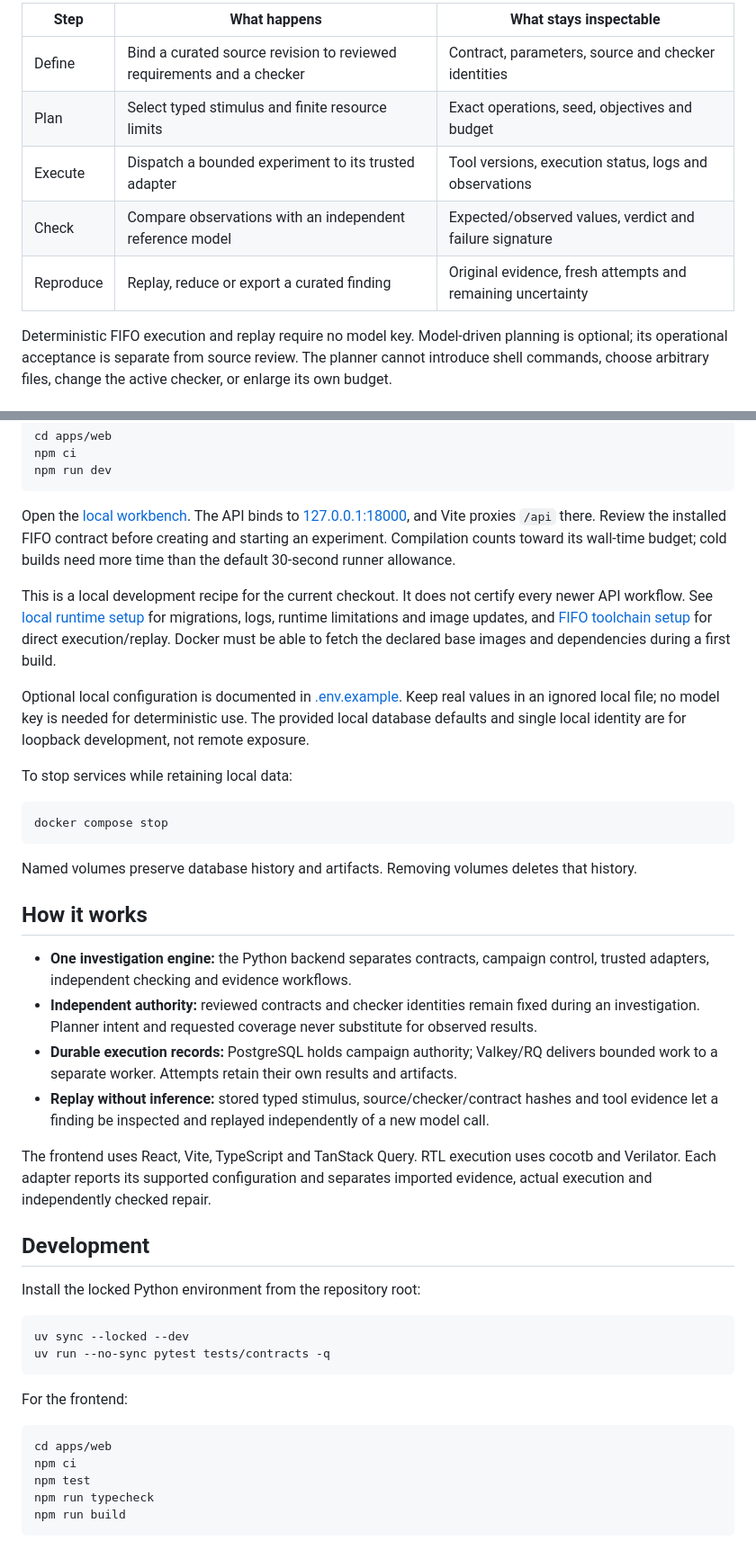
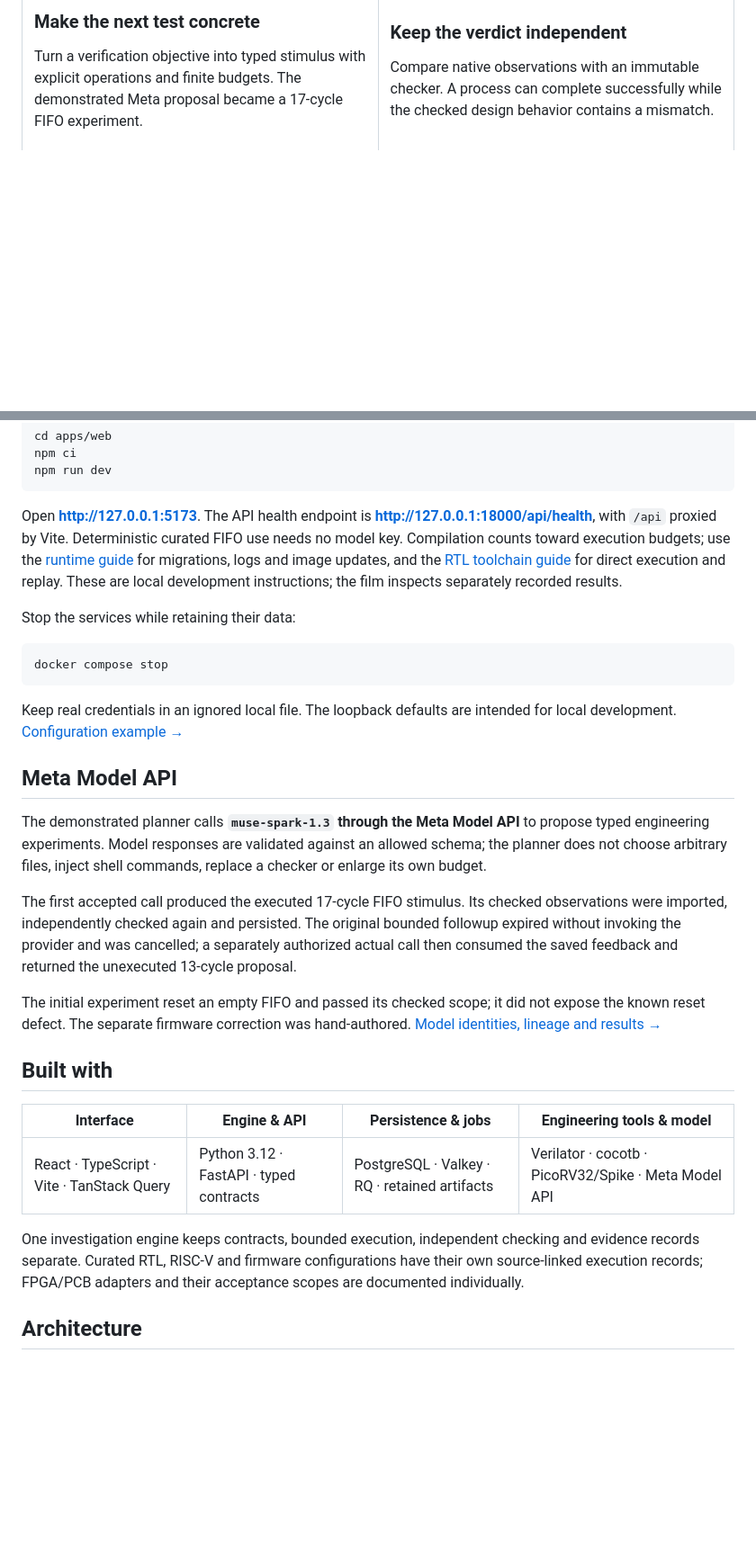
Before and after one commit to desanv01/VerifForge, a Markdown page: README.md, 2 parts joined by grey strips. Shown at 90% size. Rendered like a GitHub page; blank space fills up the shorter version.

````diff
--- a/README.md
+++ b/README.md
@@ -22,11 +45,5 @@ The model proposes experiments. The independent checker determines the verdict.
 
-| Step | What happens | What stays inspectable |
-|---|---|---|
-| Define | Bind a curated source revision to reviewed requirements and a checker | Contract, parameters, source and checker identities |
-| Plan | Select typed stimulus and finite resource limits | Exact operations, seed, objectives and budget |
-| Execute | Dispatch a bounded experiment to its trusted adapter | Tool versions, execution status, logs and observations |
-| Check | Compare observations with an independent reference model | Expected/observed values, verdict and failure signature |
-| Reproduce | Replay, reduce or export a curated finding | Original evidence, fresh attempts and remaining uncertainty |
+### Make the next test concrete
 
-Deterministic FIFO execution and replay require no model key. Model-driven planning is optional; its operational acceptance is separate from source review. The planner cannot introduce shell commands, choose arbitrary files, change the active checker, or enlarge its own budget.
+Turn a verification objective into typed stimulus with explicit operations and finite budgets. The demonstrated Meta proposal became a 17-cycle FIFO experiment.
 
@@ -78,45 +153,31 @@ npm ci
 npm run dev
 ```
 
-Open the [local workbench](http://127.0.0.1:5173). The API binds to [127.0.0.1:18000](http://127.0.0.1:18000/api/health), and Vite proxies `/api` there. Review the installed FIFO contract before creating and starting an experiment. Compilation counts toward its wall-time budget; cold builds need more time than the default 30-second runner allowance.
+Open **http://127.0.0.1:5173**. The API health endpoint is **http://127.0.0.1:18000/api/health**, with `/api` proxied by Vite. Deterministic curated FIFO use needs no model key. Compilation counts toward execution budgets; use the [runtime guide](docs/project/LOCAL_RUNTIME.md) for migrations, logs and image updates, and the [RTL toolchain guide](docs/project/RTL_TOOLCHAIN.md) for direct execution and replay. These are local development instructions; the film inspects separately recorded results.
 
-This is a local development recipe for the current checkout. It does not certify every newer API workflow. See [local runtime setup](docs/project/LOCAL_RUNTIME.md) for migrations, logs, runtime limitations and image updates, and [FIFO toolchain setup](docs/project/RTL_TOOLCHAIN.md) for direct execution/replay. Docker must be able to fetch the declared base images and dependencies during a first build.
-
-Optional local configuration is documented in [.env.example](.env.example). Keep real values in an ignored local file; no model key is needed for deterministic use. The provided local database defaults and single local identity are for loopback development, not remote exposure.
-
-To stop services while retaining local data:
+Stop the services while retaining their data:
 
 ```sh
 docker compose stop
 ```
 
-Named volumes preserve database history and artifacts. Removing volumes deletes that history.
+Keep real credentials in an ignored local file. The loopback defaults are intended for local development. [Configuration example →](.env.example)
 
-## How it works
+## Meta Model API
 
-- **One investigation engine:** the Python backend separates contracts, campaign control, trusted adapters, independent checking and evidence workflows.
-- **Independent authority:** reviewed contracts and checker identities remain fixed during an investigation. Planner intent and requested coverage never substitute for observed results.
-- **Durable execution records:** PostgreSQL holds campaign authority; Valkey/RQ delivers bounded work to a separate worker. Attempts retain their own results and artifacts.
-- **Replay without inference:** stored typed stimulus, source/checker/contract hashes and tool evidence let a finding be inspected and replayed independently of a new model call.
+The demonstrated planner calls **`muse-spark-1.3` through the Meta Model API** to propose typed engineering experiments. Model responses are validated against an allowed schema; the planner does not choose arbitrary files, inject shell commands, replace a checker or enlarge its own budget.
 
-The frontend uses React, Vite, TypeScript and TanStack Query. RTL execution uses cocotb and Verilator. Each adapter reports its supported configuration and separates imported evidence, actual execution and independently checked repair.
+The first accepted call produced the executed 17-cycle FIFO stimulus. Its checked observations were imported, independently checked again and persisted. The original bounded followup expired without invoking the provider and was cancelled; a separately authorized actual call then consumed the saved feedback and returned the unexecuted 13-cycle proposal.
 
-## Development
+The initial experiment reset an empty FIFO and passed its checked scope; it did not expose the known reset defect. The separate firmware correction was hand-authored. [Model identities, lineage and results →](docs/evidence/planner/2026-11-05/README.md)
 
-Install the locked Python environment from the repository root:
+## Built with
 
-```sh
-uv sync --locked --dev
-uv run --no-sync pytest tests/contracts -q
-```
+| Interface | Engine & API | Persistence & jobs | Engineering tools & model |
+| --- | --- | --- | --- |
+| React · TypeScript · Vite · TanStack Query | Python 3.12 · FastAPI · typed contracts | PostgreSQL · Valkey · RQ · retained artifacts | Verilator · cocotb · PicoRV32/Spike · Meta Model API |
 
-For the frontend:
+One investigation engine keeps contracts, bounded execution, independent checking and evidence records separate. Curated RTL, RISC-V and firmware configurations have their own source-linked execution records; FPGA/PCB adapters and their acceptance scopes are documented individually.
 
-```sh
-cd apps/web
-npm ci
-npm test
-npm run typecheck
-npm run build
-```
+## Architecture
 
````
Also changed, not shown: other parts of README.md (+134 -59 lines), docs/project/DEMO.md (added, +34 -0 lines), docs/project/IMPLEMENTATION_GAMEPLAN.md (+1 -1 lines), docs/project/README.md (added, +22 -0 lines), docs/assets/demo/feedback.png (added), docs/assets/demo/firmware.png (added), docs/assets/demo/overview.png (added), docs/assets/demo/proposal.png (added), docs/assets/demo/replay.png (added), 1 other file.
